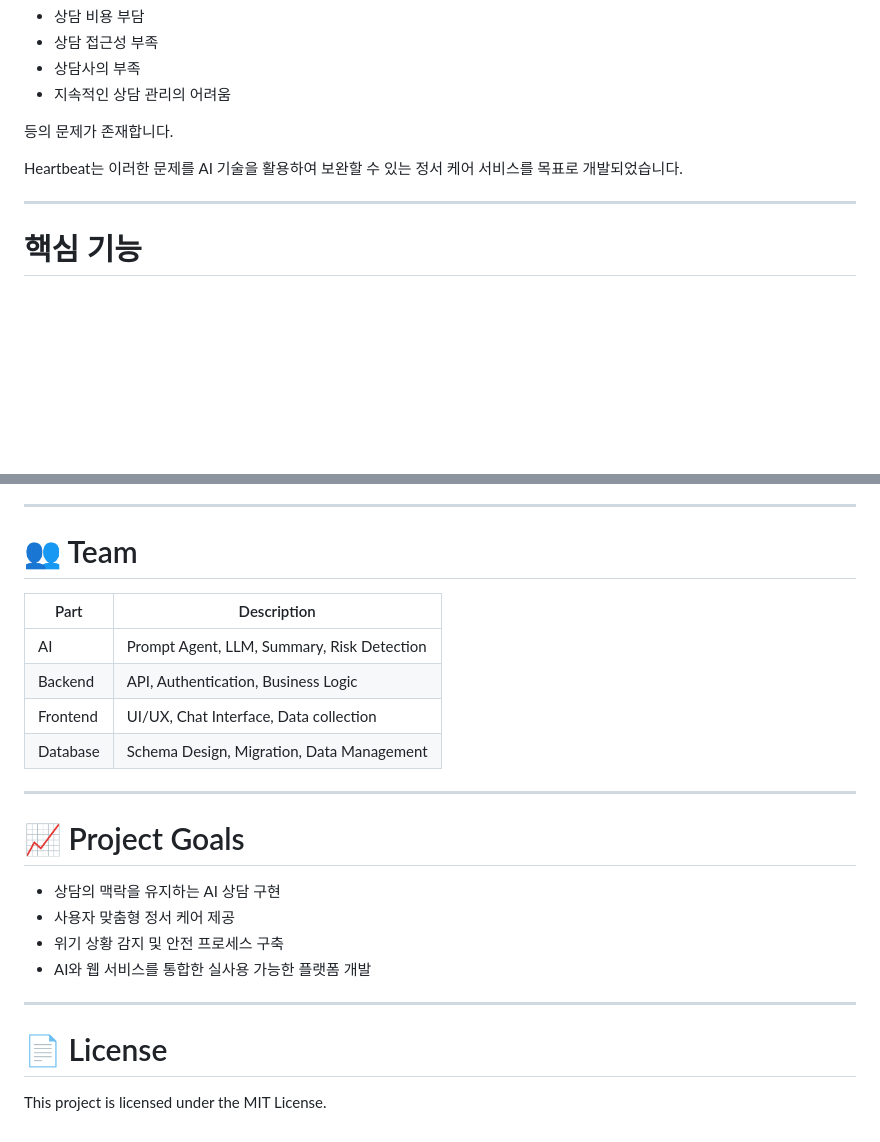
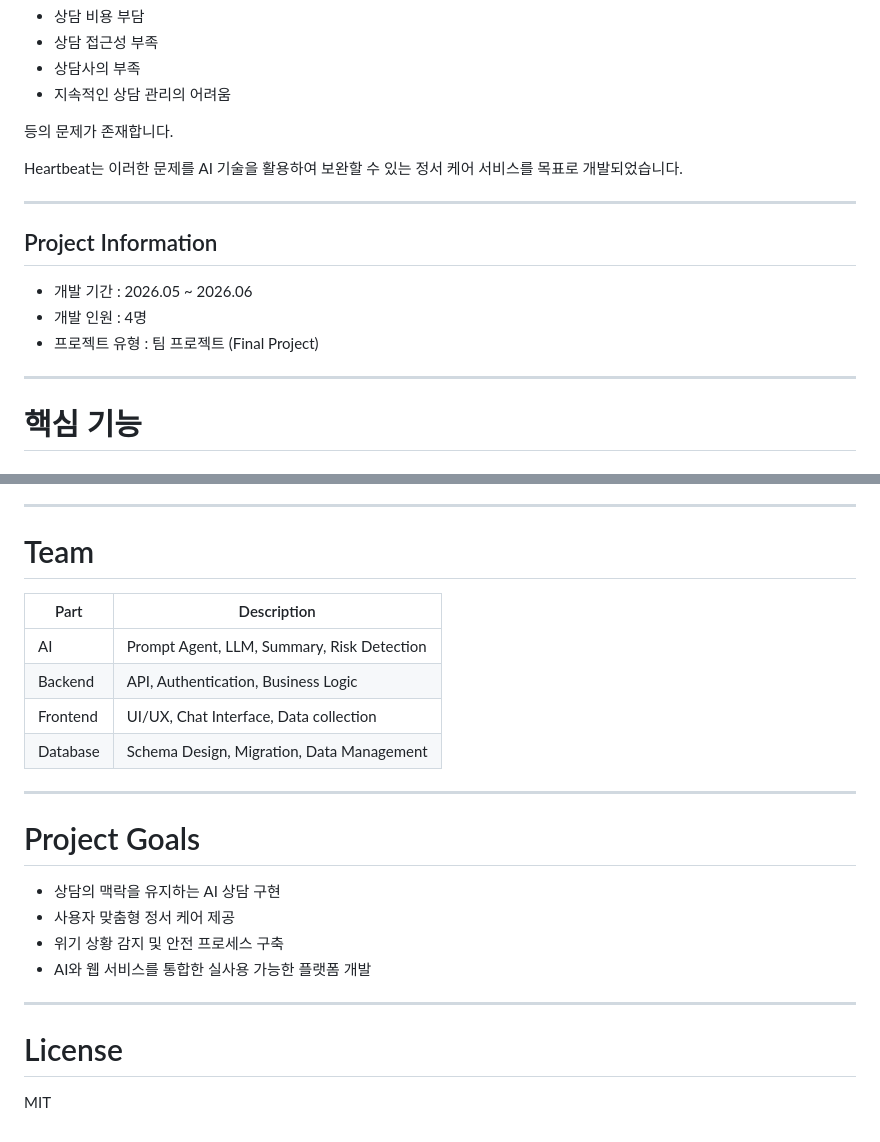
Before and after one commit to 020215iris-sys/Heartbeats, a Markdown page: README.md, 2 parts joined by grey strips. Drawn GitHub-style; blank space fills up the shorter version.

Commit message:
Update README with project information and sections

```diff
--- a/README.md
+++ b/README.md
@@ -56,6 +56,14 @@ Heartbeat는 이러한 문제를 AI 기술을 활용하여
 
 ---
 
+## Project Information
+
+- 개발 기간 : 2026.05 ~ 2026.06
+- 개발 인원 : 4명
+- 프로젝트 유형 : 팀 프로젝트 (Final Project)
+
+---
+
 #  핵심 기능
 
 ### 🤖 AI 상담
@@ -219,7 +224,7 @@ feature/db
 
 ---
 
-# 👥 Team
+# Team
 
 | Part     | Description                                |
 | -------- | ------------------------------------------ |
@@ -230,7 +235,7 @@ feature/db
 
 ---
 
-# 📈 Project Goals
+# Project Goals
 
 * 상담의 맥락을 유지하는 AI 상담 구현
 * 사용자 맞춤형 정서 케어 제공
@@ -239,6 +244,6 @@ feature/db
 
 ---
 
-# 📄 License
+# License
 
-This project is licensed under the MIT License.
+MIT
```
Also changed, not shown: other parts of README.md (+4 -7 lines).
